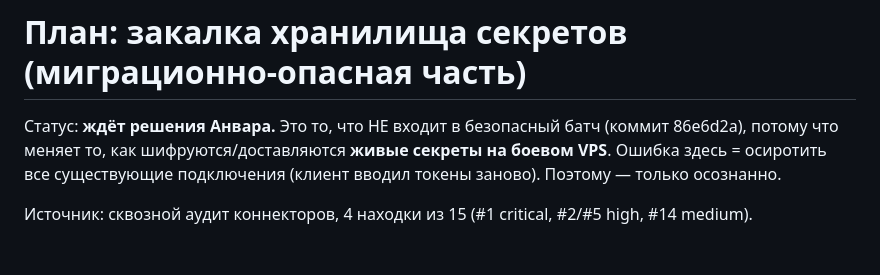
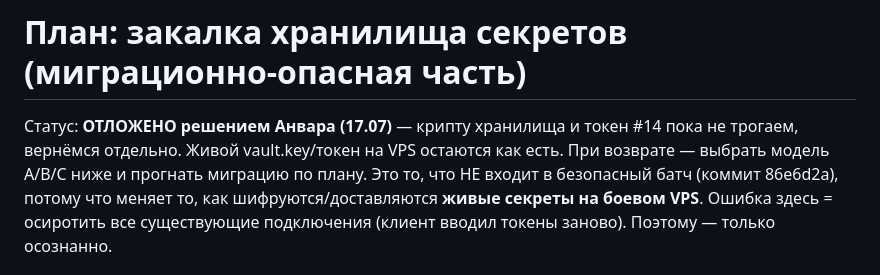
Before and after one commit to AnvarBakiyev/extella-adoption-wizard, a Markdown page: docs/VAULT_SECURITY_MIGRATION.md, the part around the change. GitHub-like rendering; blank space fills up the shorter version.

Commit message:
docs: крипта хранилища/токен отложены решением Анвара (17.07) — вернёмся отдельно
Co-Authored-By: Claude Opus 4.8 <noreply@anthropic.com>

```diff
--- a/docs/VAULT_SECURITY_MIGRATION.md
+++ b/docs/VAULT_SECURITY_MIGRATION.md
@@ -1,6 +1,8 @@
 # План: закалка хранилища секретов (миграционно-опасная часть)
 
-Статус: **ждёт решения Анвара.** Это то, что НЕ входит в безопасный батч (коммит 86e6d2a),
+Статус: **ОТЛОЖЕНО решением Анвара (17.07)** — крипту хранилища и токен #14 пока не трогаем,
+вернёмся отдельно. Живой vault.key/токен на VPS остаются как есть. При возврате — выбрать модель
+A/B/C ниже и прогнать миграцию по плану. Это то, что НЕ входит в безопасный батч (коммит 86e6d2a),
 потому что меняет то, как шифруются/доставляются **живые секреты на боевом VPS**. Ошибка здесь
 = осиротить все существующие подключения (клиент вводил токены заново). Поэтому — только осознанно.
 
```
